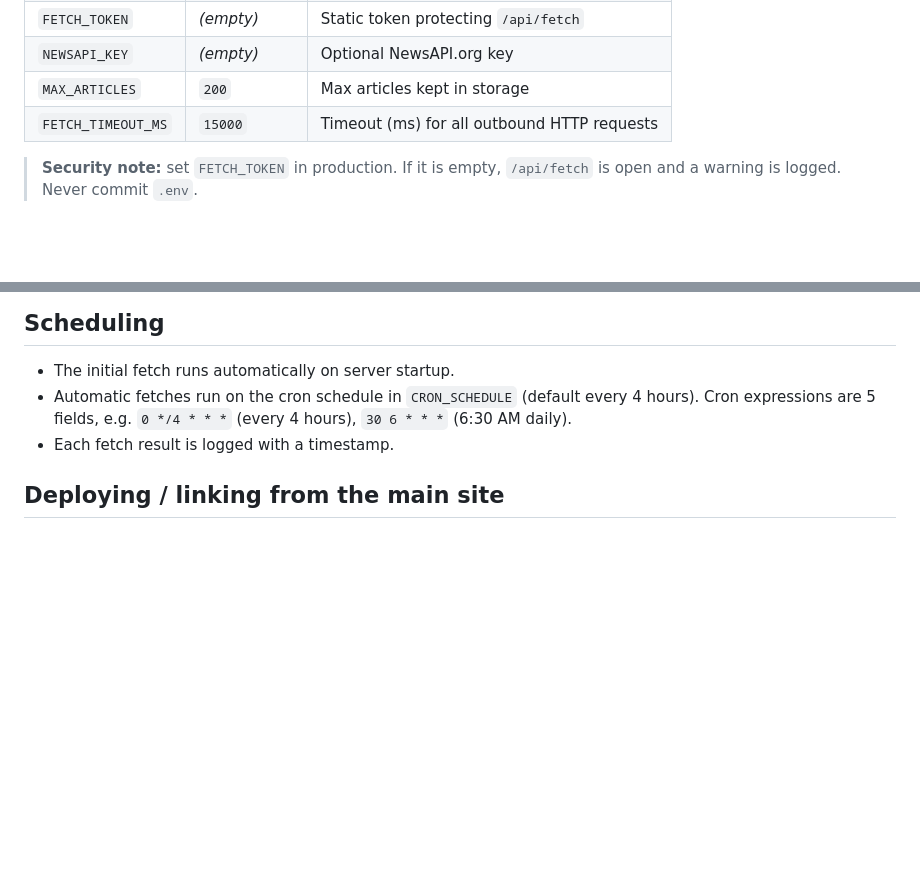
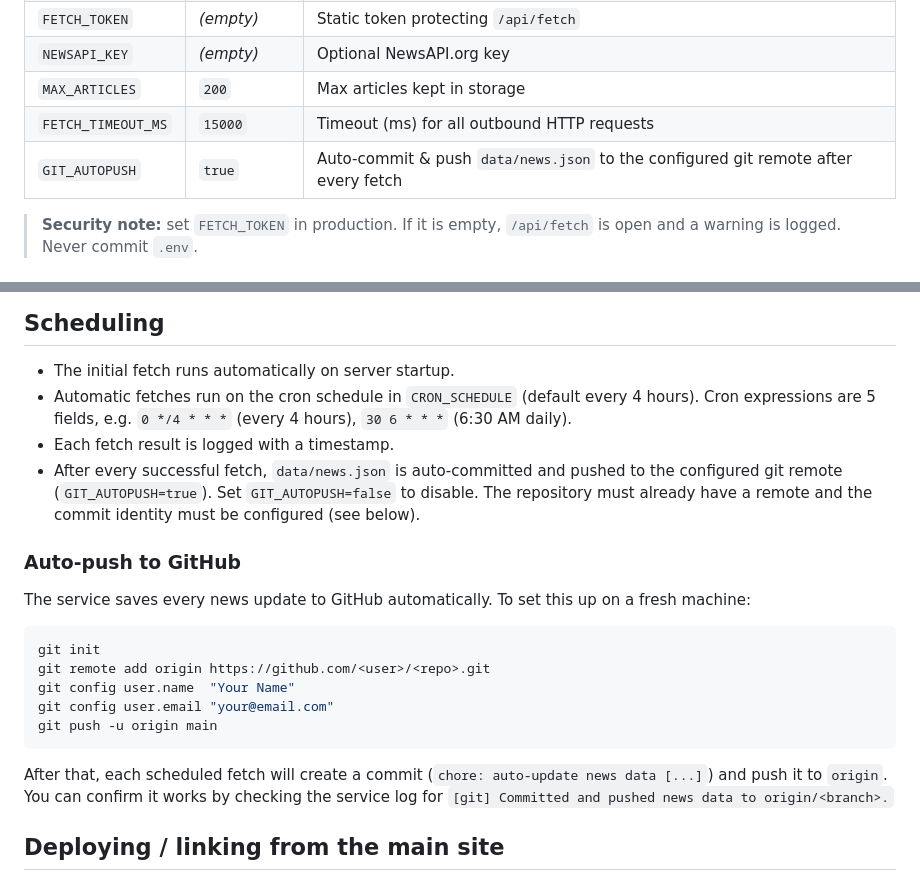
Before and after one commit to dhruvalshah3557-droid/website-newsletter, a Markdown page: colourdiam-news-service/README.md, 2 parts joined by grey strips. Drawn GitHub-style; blank space fills up the shorter version.

Commit message:
docs: document GitHub auto-push setup in README Co-authored-by: monkeycode-ai <monkeycode-ai@chaitin.com>

````diff
--- a/colourdiam-news-service/README.md
+++ b/colourdiam-news-service/README.md
@@ -65,6 +65,7 @@ npm run fetch      # run a one-off fetch without starting the server
 | `NEWSAPI_KEY`     | *(empty)*      | Optional NewsAPI.org key                        |
 | `MAX_ARTICLES`    | `200`          | Max articles kept in storage                    |
 | `FETCH_TIMEOUT_MS`| `15000`        | Timeout (ms) for all outbound HTTP requests     |
+| `GIT_AUTOPUSH`    | `true`         | Auto-commit & push `data/news.json` to the configured git remote after every fetch |
 
 > **Security note:** set `FETCH_TOKEN` in production. If it is empty, `/api/fetch`
 > is open and a warning is logged. Never commit `.env`.
@@ -118,6 +119,27 @@ curl 'http://localhost:3001/api/fetch?token=YOUR_TOKEN'
   4 hours). Cron expressions are 5 fields, e.g. `0 */4 * * *` (every 4 hours),
   `30 6 * * *` (6:30 AM daily).
 - Each fetch result is logged with a timestamp.
+- After every successful fetch, `data/news.json` is auto-committed and pushed to
+  the configured git remote (`GIT_AUTOPUSH=true`). Set `GIT_AUTOPUSH=false` to
+  disable. The repository must already have a remote and the commit identity must
+  be configured (see below).
+
+### Auto-push to GitHub
+
+The service saves every news update to GitHub automatically. To set this up on a
+fresh machine:
+
+```bash
+git init
+git remote add origin https://github.com/<user>/<repo>.git
+git config user.name  "Your Name"
+git config user.email "your@email.com"
+git push -u origin main
+```
+
+After that, each scheduled fetch will create a commit (`chore: auto-update news
+data [...]`) and push it to `origin`. You can confirm it works by checking the
+service log for `[git] Committed and pushed news data to origin/<branch>.`
 
 ## Deploying / linking from the main site
 
````
